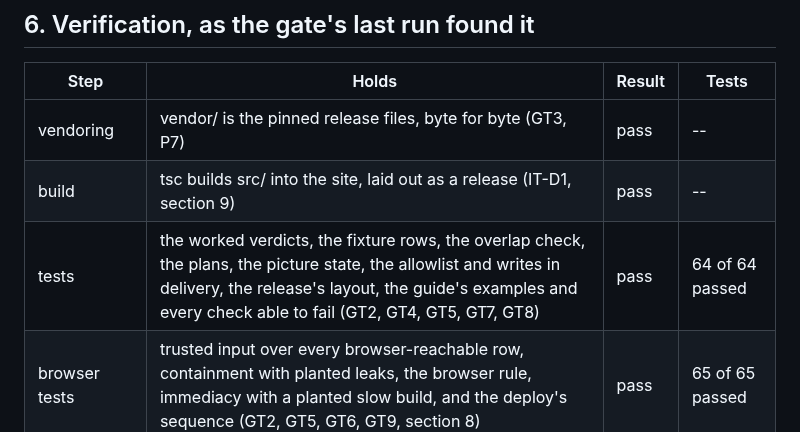
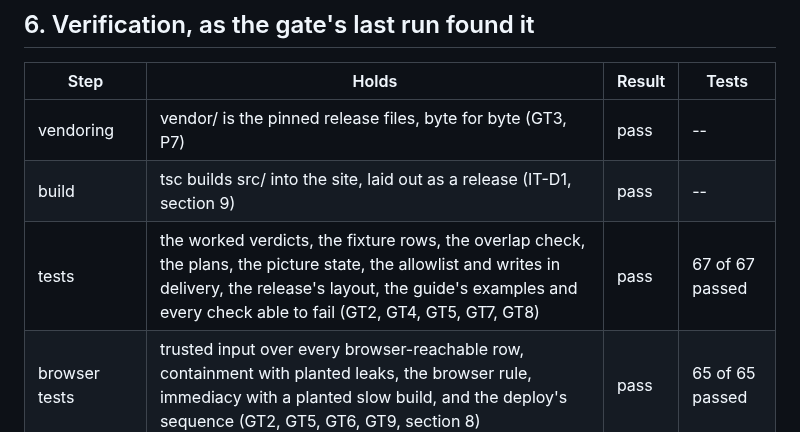
Before and after one commit to apnex/input-tester, a Markdown page: docs/ARCHITECTURE.md, the part around the change. Rendered like a GitHub page.

Commit message:
docs/ARCHITECTURE.md derived from the gate run after review B's confirming pass: 132 tests, the Node tests' 67 among them

```diff
--- a/docs/ARCHITECTURE.md
+++ b/docs/ARCHITECTURE.md
@@ -153,7 +153,7 @@ What no page can know, shown always:
 |---|---|---|---|
 | vendoring | vendor/ is the pinned release files, byte for byte (GT3, P7) | pass | -- |
 | build | tsc builds src/ into the site, laid out as a release (IT-D1, section 9) | pass | -- |
-| tests | the worked verdicts, the fixture rows, the overlap check, the plans, the picture state, the allowlist and writes in delivery, the release's layout, the guide's examples and every check able to fail (GT2, GT4, GT5, GT7, GT8) | pass | 64 of 64 passed |
+| tests | the worked verdicts, the fixture rows, the overlap check, the plans, the picture state, the allowlist and writes in delivery, the release's layout, the guide's examples and every check able to fail (GT2, GT4, GT5, GT7, GT8) | pass | 67 of 67 passed |
 | browser tests | trusted input over every browser-reachable row, containment with planted leaks, the browser rule, immediacy with a planted slow build, and the deploy's sequence (GT2, GT5, GT6, GT9, section 8) | pass | 65 of 65 passed |
 | source check | no network interface, navigation, storage, clock, timer or dynamic import, and no element made but through vector-scene (GT1) | pass | -- |
 | vocabulary check | no word of another application in the tester's own words (GT7, P8) | pass | -- |
```
